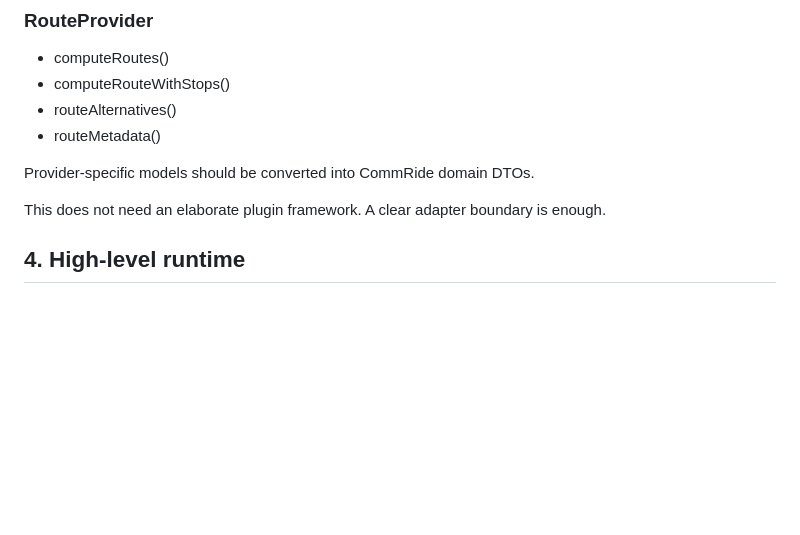
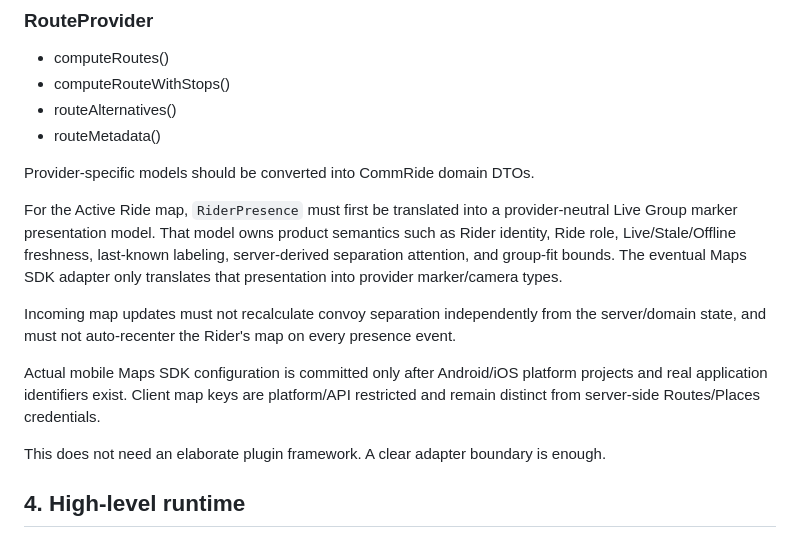
Before and after one commit to imadjinasi/commride, a Markdown page: docs/technical-architecture.md, the part around the change. Drawn GitHub-style; blank space fills up the shorter version.

Commit message:
docs(map): preserve provider-neutral live map semantics

```diff
--- a/docs/technical-architecture.md
+++ b/docs/technical-architecture.md
@@ -121,6 +121,22 @@ Conceptual interfaces:
 - routeMetadata()
 
 Provider-specific models should be converted into CommRide domain DTOs.
+
+For the Active Ride map, `RiderPresence` must first be translated into a
+provider-neutral Live Group marker presentation model. That model owns product
+semantics such as Rider identity, Ride role, Live/Stale/Offline freshness,
+last-known labeling, server-derived separation attention, and group-fit bounds.
+The eventual Maps SDK adapter only translates that presentation into provider
+marker/camera types.
+
+Incoming map updates must not recalculate convoy separation independently from
+the server/domain state, and must not auto-recenter the Rider's map on every
+presence event.
+
+Actual mobile Maps SDK configuration is committed only after Android/iOS
+platform projects and real application identifiers exist. Client map keys are
+platform/API restricted and remain distinct from server-side Routes/Places
+credentials.
 
 This does not need an elaborate plugin framework. A clear adapter boundary is enough.
 
```
